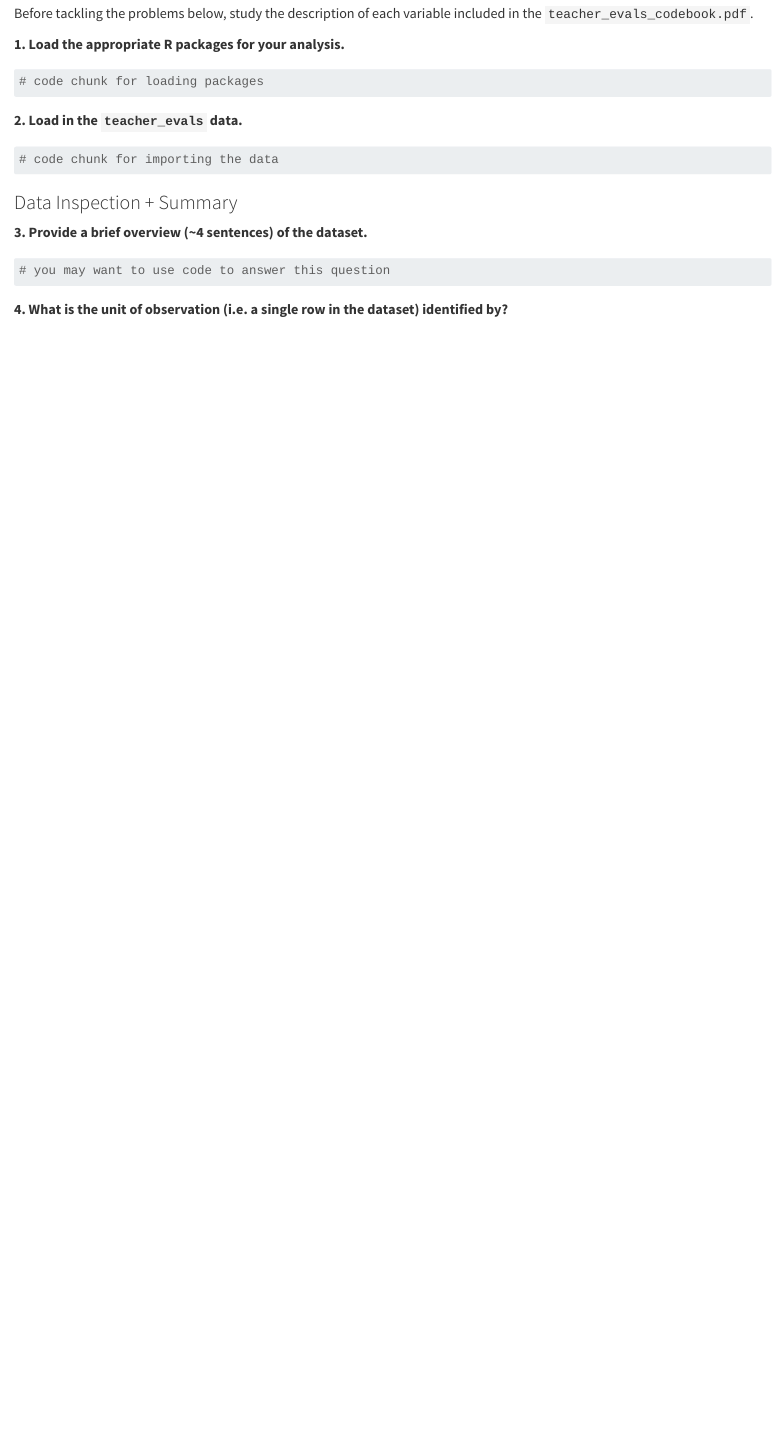
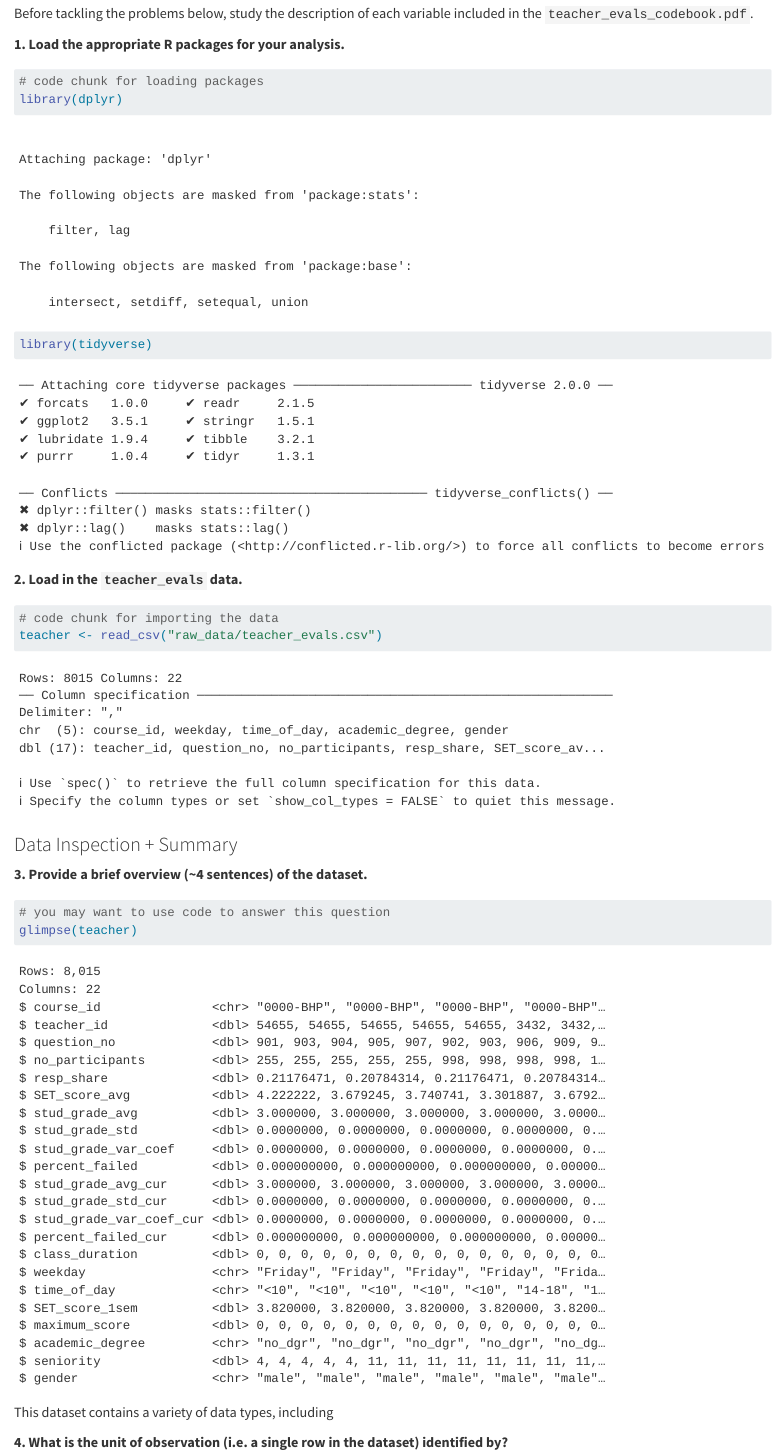
Before and after one commit to kobri05/OBrienK_Lab5, a Quarto document (lab-5-student.qmd): the page in a window 1100 px wide, from 2550 px down. Rendered offline with R 4.5, knitr and Pandoc in place of Quarto, with nearby package versions.

Commit message:
Added name, started describing data but am struggling

````diff
--- a/lab-5-student.qmd
+++ b/lab-5-student.qmd
@@ -144,7 +144,8 @@ included in the `teacher_evals_codebook.pdf`.
 ```{r}
 #| label: setup
 # code chunk for loading packages
-
+library(dplyr)
+library(tidyverse)
 ```
 
 **2. Load in the `teacher_evals` data.**
@@ -152,7 +153,7 @@ included in the `teacher_evals_codebook.pdf`.
 ```{r}
 #| label: load-data
 # code chunk for importing the data
-
+teacher <- read_csv("raw_data/teacher_evals.csv")
 ```
 
 ### Data Inspection + Summary
@@ -162,8 +163,9 @@ included in the `teacher_evals_codebook.pdf`.
 ```{r}
 #| label: explore-data
 # you may want to use code to answer this question
-
+glimpse(teacher)
 ```
+This dataset contains a variety of data types, including
 
 **4. What is the unit of observation (i.e. a single row in the dataset) identified by?**
 
````
Also changed, not shown: raw_data/teacher_evals.csv (renamed from teacher_evals.csv).
